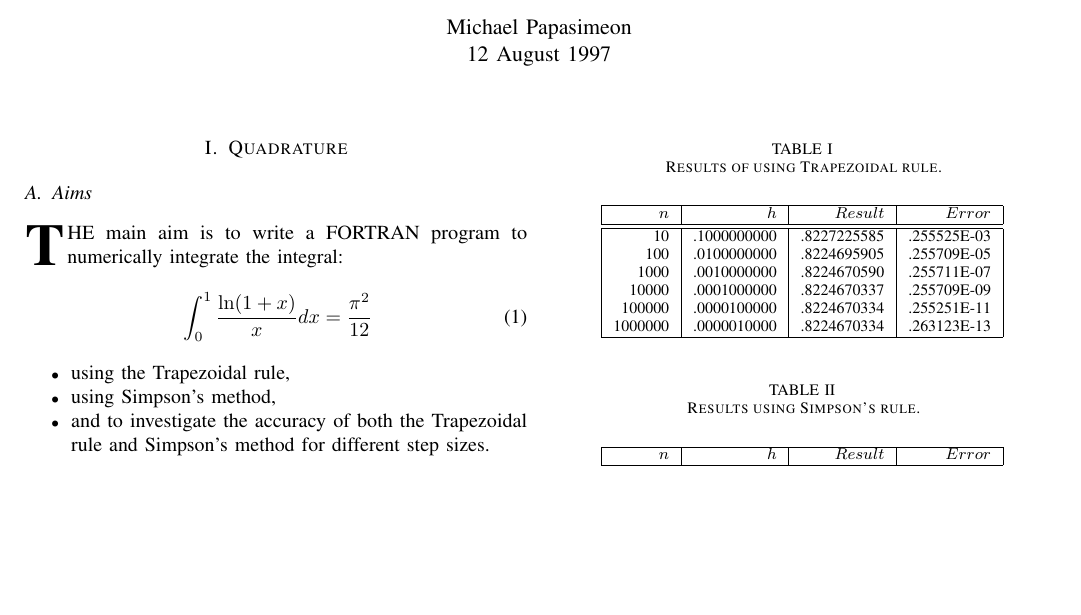
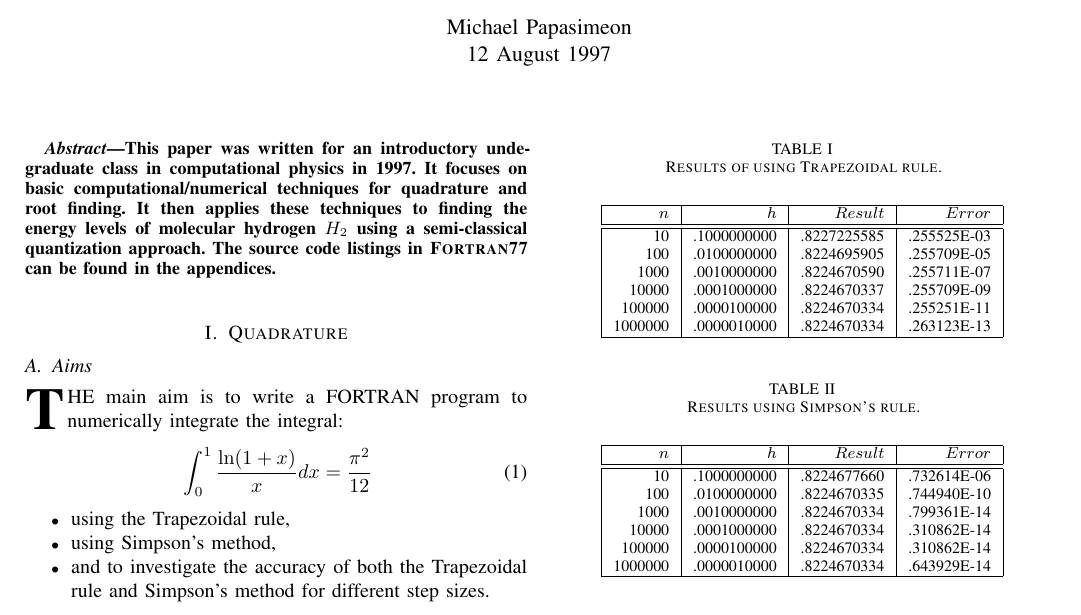
Before and after one commit to mikepsn/molecular-vibrations, a LaTeX paper (molecules.tex): part of page 1 of 19, cut so that both start at the same text, the shorter picture padded with empty space. The pictures show the PDF file molecules.pdf that the author committed with the source.

Commit message:
Fixed FORTRAN code formatting. Added an abstract to the paper.

```diff
--- a/molecules.tex
+++ b/molecules.tex
@@ -104,6 +104,14 @@
 \begin{document}
 \maketitle
 %\thispagestyle{plain}
+
+\begin{abstract}
+This paper was written for an introductory undegraduate class in computational
+physics in 1997. It focuses on basic computational/numerical techniques
+for quadrature and root finding. It then applies these techniques to finding
+the energy levels of molecular hydrogen $H_2$ using a semi-classical quantization
+approach. The source code listings in \textsc{Fortran77} can be found in the appendices.
+\end{abstract}
 
 %----------------------------------------------------------------------
 % QUADRATURE
```
Also changed, not shown: README.md, molecules.pdf, molecules.tex (4 more changed lines), 5 other files.
